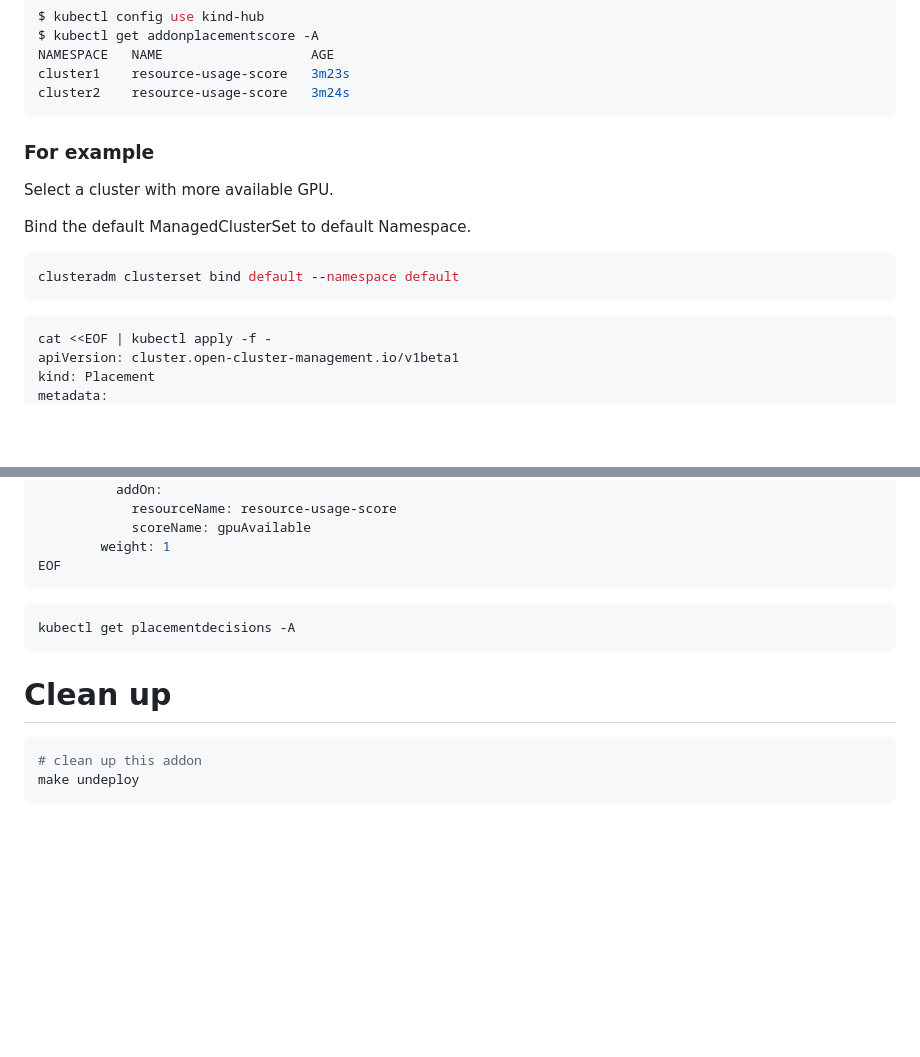
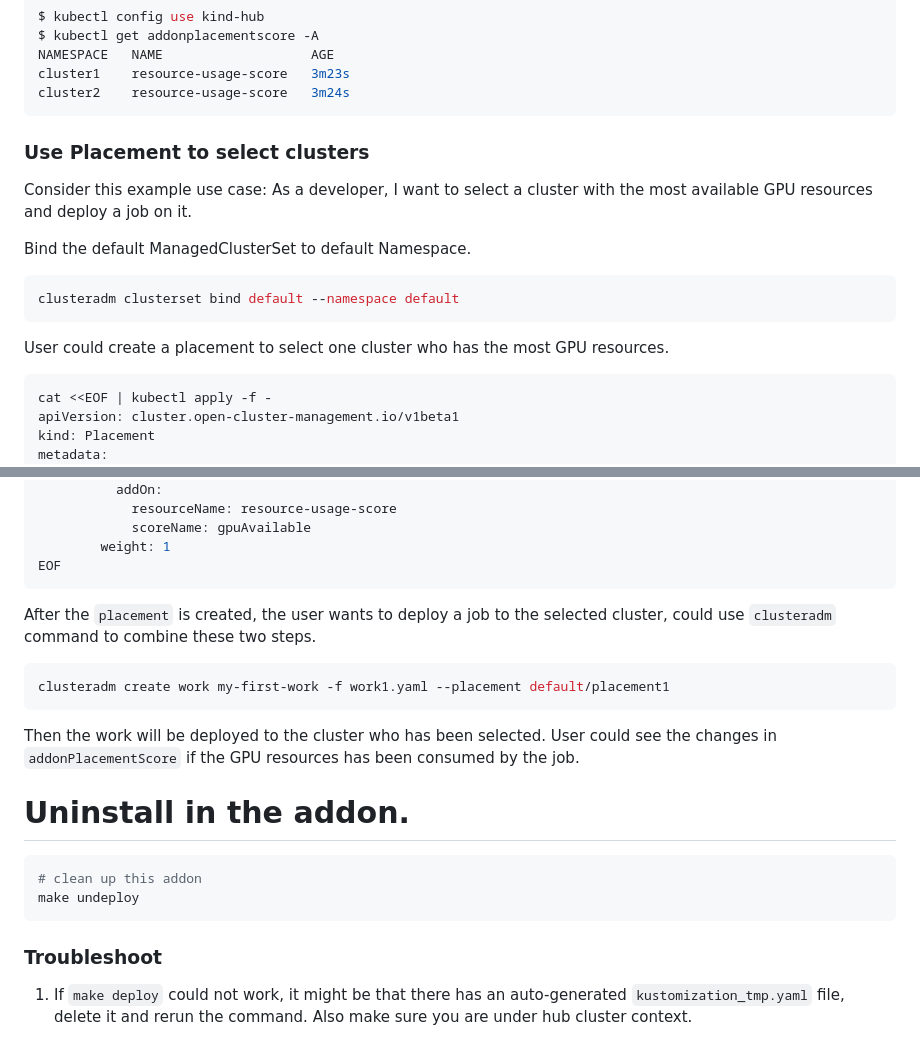
Before and after one commit to open-cluster-management-io/addon-contrib, a Markdown page: resource-usage-collect-addon/README.md, 2 parts joined by grey strips. GitHub-like rendering; blank space fills up the shorter version.

`````diff
--- a/resource-usage-collect-addon/README.md
+++ b/resource-usage-collect-addon/README.md
@@ -62,15 +74,14 @@ cluster1    resource-usage-score   3m23s
 cluster2    resource-usage-score   3m24s
 ```
 
-### For example
-
-Select a cluster with more available GPU.
+### Use Placement to select clusters
+Consider this example use case: As a developer, I want to select a cluster with the most available GPU resources and deploy a job on it.
 
 Bind the default ManagedClusterSet to default Namespace.
 ```bash
 clusteradm clusterset bind default --namespace default
 ```
-
+User could create a placement to select one cluster who has the most GPU resources.
 ```bash
 cat <<EOF | kubectl apply -f -
 apiVersion: cluster.open-cluster-management.io/v1beta1
@@ -91,14 +102,19 @@ spec:
         weight: 1
 EOF
 ```
+After the `placement` is created, the user wants to deploy a job to the selected cluster, could use `clusteradm` command to combine these two steps.
+```bash
+clusteradm create work my-first-work -f work1.yaml --placement default/placement1
+````
+Then the work will be deployed to the cluster who has been selected. User could see the changes in `addonPlacementScore` if the GPU resources has been consumed by the job.
 
-```bash
-kubectl get placementdecisions -A
-```
-
-# Clean up
+# Uninstall in the addon.
 
 ```bash
 # clean up this addon
 make undeploy
 ```
+
+### Troubleshoot
+1. If `make deploy` could not work, it might be that there has an auto-generated  `kustomization_tmp.yaml` file, delete it and rerun the command.
+Also make sure you are under hub cluster context.
`````
Also changed, not shown: other parts of resource-usage-collect-addon/README.md (+35 -23 lines).
